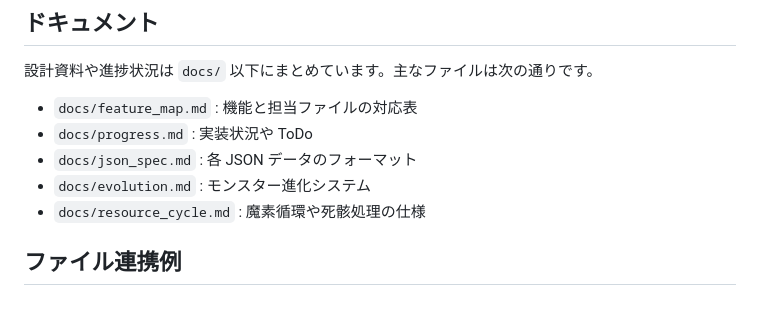
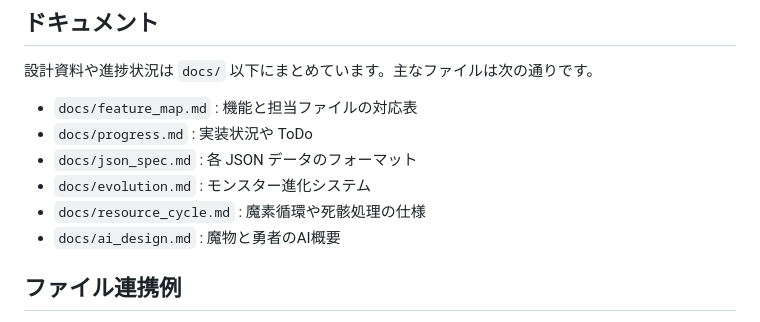
Before and after one commit to yoshihiro999/yusha-game, a Markdown page: README.md, the part around the change. GitHub-like rendering.

Commit message:
docs: add AI design overview

```diff
--- a/README.md
+++ b/README.md
@@ -71,6 +71,7 @@
 - `docs/json_spec.md` : 各 JSON データのフォーマット
 - `docs/evolution.md` : モンスター進化システム
 - `docs/resource_cycle.md` : 魔素循環や死骸処理の仕様
+- `docs/ai_design.md` : 魔物と勇者のAI概要
 
 ## ファイル連携例
 
```
Also changed, not shown: docs/ai_design.md (added, +76 -0 lines).
